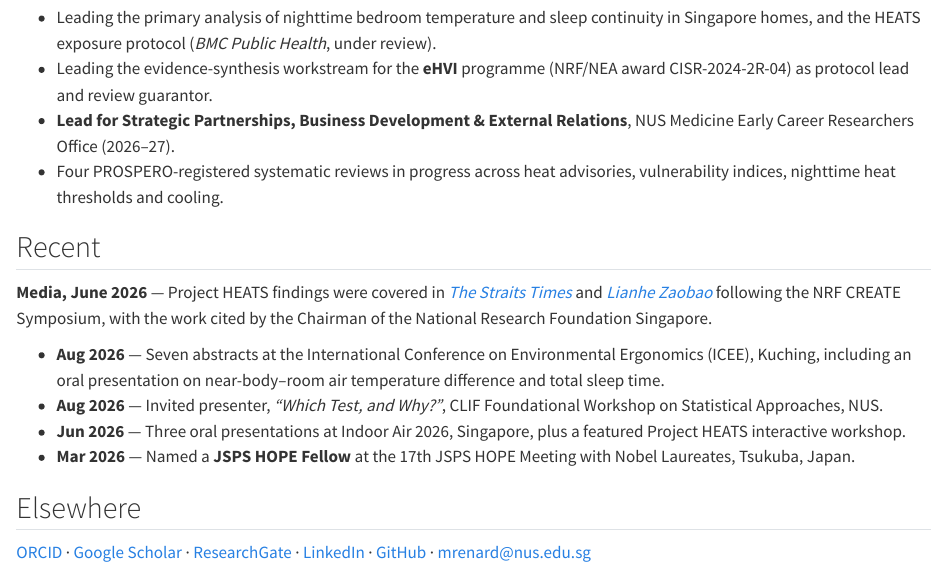
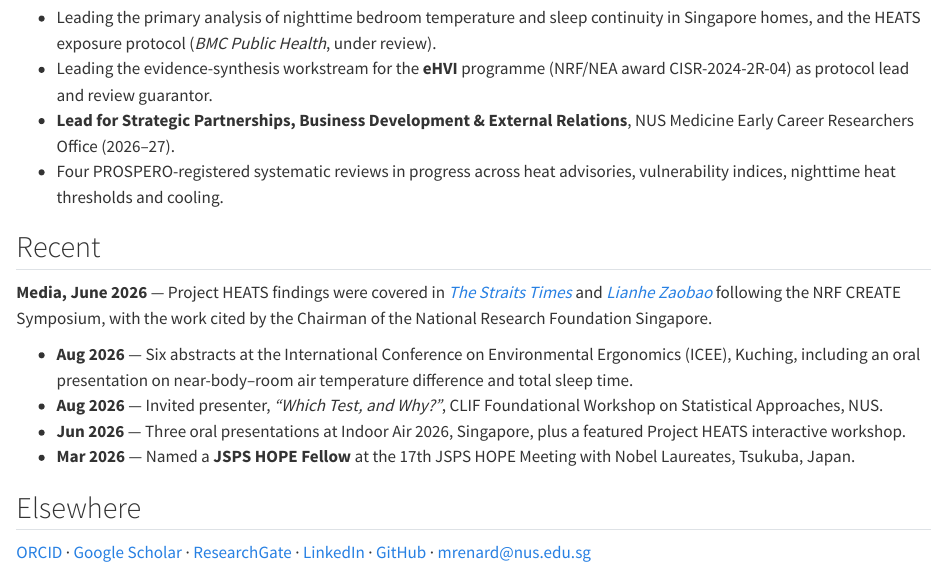
Before and after one commit to MicheleRenard/michelerenard.github.io, a Quarto document (index.qmd): the page in a window 1100 px wide, from 1700 px down. Rendered offline with R 4.5, knitr and Pandoc in place of Quarto, with nearby package versions.

Commit message:
ICEE 2026: six abstracts, not seven

```diff
--- a/index.qmd
+++ b/index.qmd
@@ -83,7 +83,7 @@ following the NRF CREATE Symposium, with the work cited by the Chairman of the
 National Research Foundation Singapore.
 :::
 
-- **Aug 2026** — Seven abstracts at the International Conference on Environmental
+- **Aug 2026** — Six abstracts at the International Conference on Environmental
   Ergonomics (ICEE), Kuching, including an oral presentation on near-body–room
   air temperature difference and total sleep time.
 - **Aug 2026** — Invited presenter, *"Which Test, and Why?"*, CLIF Foundational
--- a/publications.qmd
+++ b/publications.qmd
@@ -54,7 +54,7 @@ This page is regenerated from the same source as my CV.
 
 ## Selected conference presentations
 
-**International Conference on Environmental Ergonomics 2026** — Kuching, Malaysia, 17–21 August 2026. Seven abstracts, including *Near-body–room air temperature difference and total sleep time in Singapore* (oral, AB59).
+**International Conference on Environmental Ergonomics 2026** — Kuching, Malaysia, 17–21 August 2026. Six abstracts, including *Near-body–room air temperature difference and total sleep time in Singapore* (oral, AB59).
 
 **Indoor Air 2026** — Singapore, June 2026. Three oral presentations, including *Bedroom nighttime temperature, humidity and sleep duration in Singapore homes*, plus a featured Project HEATS interactive workshop.
 
```
